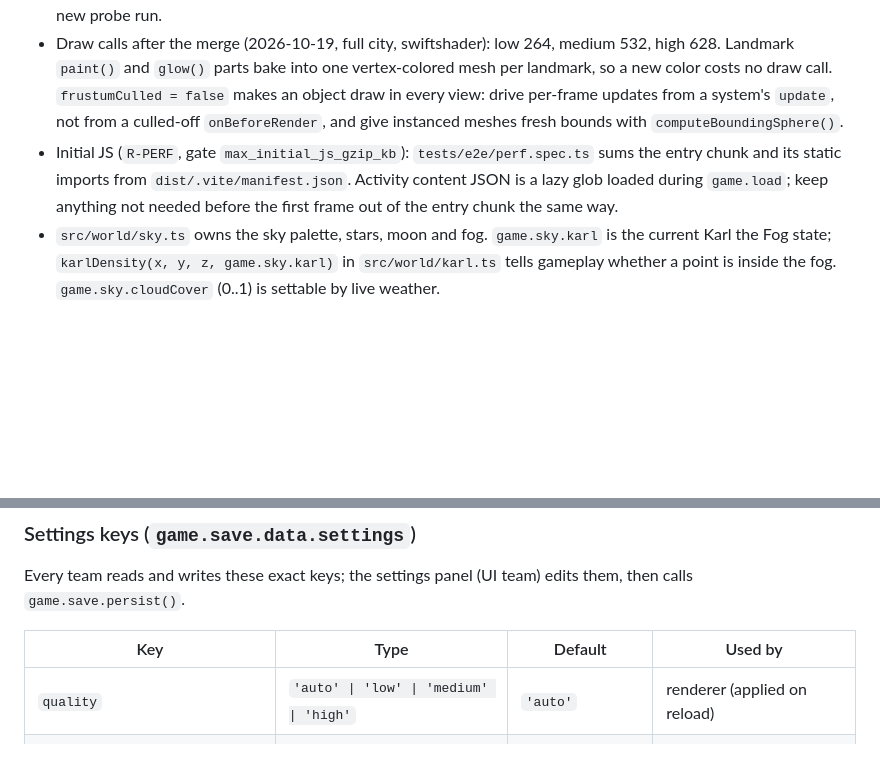
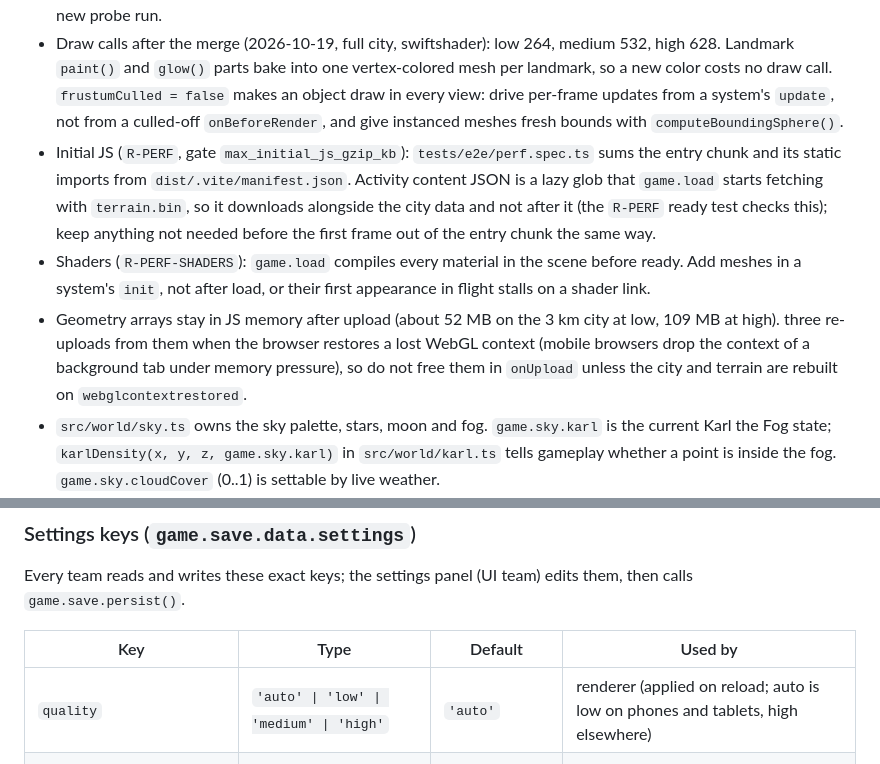
Before and after one commit to ayaangazali/fly-around-sf, a Markdown page: docs/ARCHITECTURE.md, 2 parts joined by grey strips. GitHub-like rendering; blank space fills up the shorter version.

Commit message:
Document the perf contracts this branch added
ARCHITECTURE.md now says that activity content downloads alongside the
city data, that game.load compiles every shader before ready (so meshes
belong in a system's init), and that auto quality is low on phones and
tablets. It also records why geometry arrays stay in JS memory after
upload: three re-uploads from them when a lost WebGL context comes back.
Forcing a loss and restore with WEBGL_lose_context on the built game
drew the same 54 calls, 391k triangles and pixels as before the loss,
with no errors, so freeing the arrays in onUpload would need a rebuild
path for the city and terrain first.

Co-Authored-By: Claude Opus 5.5 <noreply@anthropic.com>

```diff
--- a/docs/ARCHITECTURE.md
+++ b/docs/ARCHITECTURE.md
@@ -25,7 +25,9 @@ URL flags: `?test` (deterministic, exposes `window.__fly`, no auto sim, live fee
 - `src/systems/env.ts` drapes roads on the rendered terrain, plants instanced trees, swaps in the water shader, drives `settings.timeMode` and culls by quality tier. Read it at runtime as `game.systems.find((s) => s.id === 'env').env` (`stats()`, `visibility()`).
 - Environment performance (`R-ENV-PERF`): `node scripts/gpu-probe.mjs <preview url>` renders nine reference views per tier back to back on the real GPU at 1280x800, device pixel ratio 2, and prints draw calls, triangles and saturated frame time with and without Karl the Fog. On an Apple M4 (2026-10-19, full city) the worst views were low 223 calls, 2.37M triangles, 2.7 ms; medium 468, 5.23M, 5.6 ms; high 565, 8.47M, 10.1 ms; Karl added at most 3.1 ms. The e2e budgets are 1.25x those counts (low 280 / 3.0M, medium 590 / 6.6M, high 710 / 10.6M): at linear cost the high tier's worst frame stays near 12.6 ms, inside the 16.7 ms of 60 fps on that GPU, and the low tier keeps about 5x headroom for slower tablet GPUs, which have not been measured. Raise a budget only with a new probe run.
 - Draw calls after the merge (2026-10-19, full city, swiftshader): low 264, medium 532, high 628. Landmark `paint()` and `glow()` parts bake into one vertex-colored mesh per landmark, so a new color costs no draw call. `frustumCulled = false` makes an object draw in every view: drive per-frame updates from a system's `update`, not from a culled-off `onBeforeRender`, and give instanced meshes fresh bounds with `computeBoundingSphere()`.
-- Initial JS (`R-PERF`, gate `max_initial_js_gzip_kb`): `tests/e2e/perf.spec.ts` sums the entry chunk and its static imports from `dist/.vite/manifest.json`. Activity content JSON is a lazy glob loaded during `game.load`; keep anything not needed before the first frame out of the entry chunk the same way.
+- Initial JS (`R-PERF`, gate `max_initial_js_gzip_kb`): `tests/e2e/perf.spec.ts` sums the entry chunk and its static imports from `dist/.vite/manifest.json`. Activity content JSON is a lazy glob that `game.load` starts fetching with `terrain.bin`, so it downloads alongside the city data and not after it (the `R-PERF` ready test checks this); keep anything not needed before the first frame out of the entry chunk the same way.
+- Shaders (`R-PERF-SHADERS`): `game.load` compiles every material in the scene before ready. Add meshes in a system's `init`, not after load, or their first appearance in flight stalls on a shader link.
+- Geometry arrays stay in JS memory after upload (about 52 MB on the 3 km city at low, 109 MB at high). three re-uploads from them when the browser restores a lost WebGL context (mobile browsers drop the context of a background tab under memory pressure), so do not free them in `onUpload` unless the city and terrain are rebuilt on `webglcontextrestored`.
 - `src/world/sky.ts` owns the sky palette, stars, moon and fog. `game.sky.karl` is the current Karl the Fog state; `karlDensity(x, y, z, game.sky.karl)` in `src/world/karl.ts` tells gameplay whether a point is inside the fog. `game.sky.cloudCover` (0..1) is settable by live weather.
 - Known data gap: heights are from 2010, so towers built later (Salesforce Tower, 181 Fremont, Park Tower...) are missing or wrong. `R-SKYLINE` tracks the fix.
 - `world.groundAt` does not see hand-built landmarks: their raw footprints are hidden, so it returns street level under Salesforce Tower or Coit Tower. Every `src/world/landmarks/<slug>.ts` exports `TOP`, the height in meters above the ground at its `source` that clears the whole model. Put an activity point at a landmark with `alt` above `TOP`, or beside the model. Skyline towers carry their own `top` in `TOWERS` (`skyline-modern.ts`).
@@ -86,7 +88,7 @@ Every team reads and writes these exact keys; the settings panel (UI team) edits
 
 | Key | Type | Default | Used by |
 |---|---|---|---|
-| `quality` | `'auto' \| 'low' \| 'medium' \| 'high'` | `'auto'` | renderer (applied on reload) |
+| `quality` | `'auto' \| 'low' \| 'medium' \| 'high'` | `'auto'` | renderer (applied on reload; auto is low on phones and tablets, high elsewhere) |
 | `units` | `'metric' \| 'imperial'` | `'metric'` | HUD |
 | `volMaster`, `volMusic`, `volSfx`, `volVoice` | number 0..1 | 0.8, 0.5, 0.8, 1 | audio, voice chat |
 | `muted` | boolean | false | audio |
```
